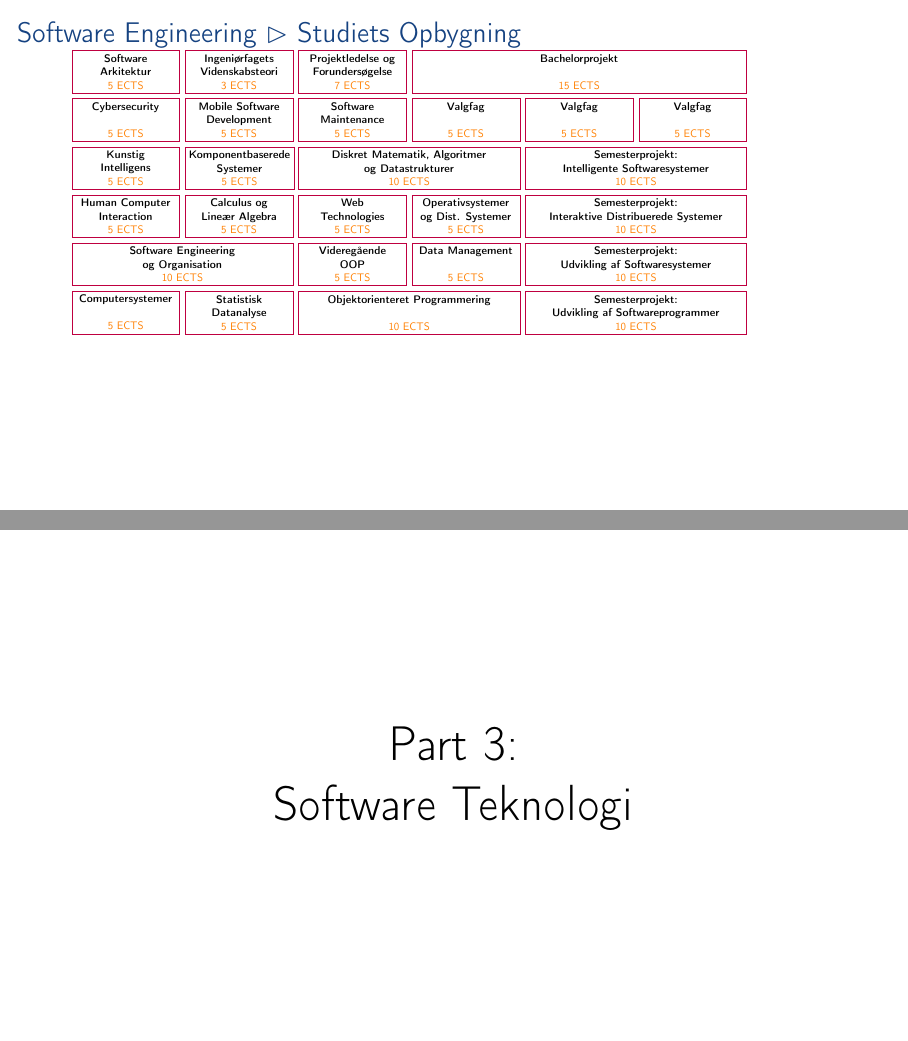
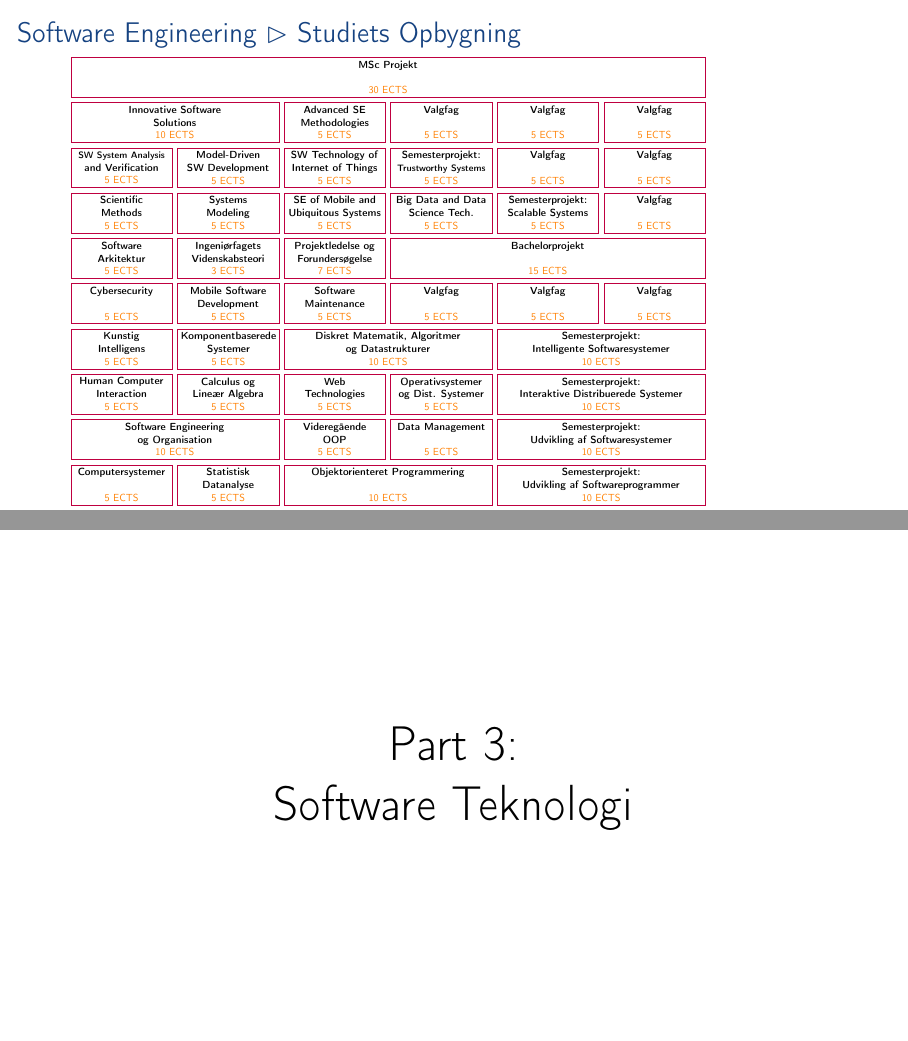
Before and after one commit to aslakjohansen/sdu-sest-student-visit, LaTeX slides (doc/uddannelser_presentation.tex, which reads doc/uddannelser_contents.tex): pages 24 and 25 of 26, joined at a grey line. Compiled offline with pdfLaTeX.

Commit message:
Added the MSc education as well

```diff
--- a/doc/uddannelser_contents.tex
+++ b/doc/uddannelser_contents.tex
@@ -224,14 +224,14 @@
   \frametitle{Software Engineering $\vartriangleright$ Studiets Opbygning}
   \vspace{-2mm}
 
-  \scalebox{0.5}{
+  \scalebox{0.47}{
     \begin{tikzpicture}[remember picture,overlay]
       \newcommand{\cellwidth}[0]{3.8cm}
       \newcommand{\cellheight}[0]{1.5cm}
       \newcommand{\cellspacing}[0]{2mm}
       \newcommand{\width}[0]{(4*\cellwidth+3*\cellspacing)}
       \newcommand{\ewidth}[0]{(\width+0.8mm)}
-      \newcommand{\height}[0]{9cm}
+      \newcommand{\height}[0]{16cm}
       \newcommand{\xoffset}[0]{6mm}
       \newcommand{\yoffset}[0]{-\height}
 
@@ -289,14 +289,40 @@
       \entry{mobile}{5}{1}{2}{\textbf{Mobile Software}\\\textbf{Development}}{5};
       \entry{maint}{5}{2}{3}{\textbf{Software}\\\textbf{Maintenance}}{5};
       \entry{valgI}{5}{3}{4}{\textbf{Valgfag}\\\textbf{}}{5};
-      \entry{valgI}{5}{4}{5}{\textbf{Valgfag}\\\textbf{}}{5};
-      \entry{valgI}{5}{5}{6}{\textbf{Valgfag}\\\textbf{}}{5};
+      \entry{valgII}{5}{4}{5}{\textbf{Valgfag}\\\textbf{}}{5};
+      \entry{valgIII}{5}{5}{6}{\textbf{Valgfag}\\\textbf{}}{5};
 
       % sem6
       \entry{arch}{6}{0}{1}{\textbf{Software}\\\textbf{Arkitektur}}{5};
       \entry{teori}{6}{1}{2}{\textbf{Ingeniørfagets}\\\textbf{Videnskabsteori}}{3};
       \entry{ledelse}{6}{2}{3}{\textbf{Projektledelse og}\\\textbf{Forundersøgelse}}{7};
       \entry{bsc}{6}{3}{6}{\textbf{Bachelorprojekt}\\\textbf{}}{15};
+
+      % sem7
+      \entry{sci}{7}{0}{1}{\textbf{Scientific}\\\textbf{Methods}}{5};
+      \entry{model}{7}{1}{2}{\textbf{Systems}\\\textbf{Modeling}}{5};
+      \entry{ubiq}{7}{2}{3}{\textbf{SE of Mobile and}\\\textbf{Ubiquitous Systems}}{5};
+      \entry{bigdata}{7}{3}{4}{\textbf{Big Data and Data}\\\textbf{Science Tech.}}{5};
+      \entry{semVII}{7}{4}{5}{\textbf{Semesterprojekt:}\\\textbf{Scalable Systems }}{5};
+      \entry{valgIV}{7}{5}{6}{\textbf{Valgfag}\\\textbf{}}{5};
+
+      % sem8
+      \entry{analver}{8}{0}{1}{\textbf{\scalebox{0.9}{SW System Analysis}}\\\textbf{and Verification}}{5};
+      \entry{modeldriven}{8}{1}{2}{\textbf{Model-Driven}\\\textbf{SW Development}}{5};
+      \entry{iot}{8}{2}{3}{\textbf{SW Technology of}\\\textbf{Internet of Things}}{5};
+      \entry{semIIX}{8}{3}{4}{\textbf{Semesterprojekt:}\\\textbf{\scalebox{0.9}{Trustworthy Systems}}}{5};
+      \entry{valgV}{8}{4}{5}{\textbf{Valgfag}\\\textbf{}}{5};
+      \entry{valgVI}{8}{5}{6}{\textbf{Valgfag}\\\textbf{}}{5};
+
+      % sem9
+      \entry{inno}{9}{0}{2}{\textbf{Innovative Software}\\\textbf{Solutions}}{10};
+      \entry{adv}{9}{2}{3}{\textbf{Advanced SE}\\\textbf{Methodologies}}{5};
+      \entry{valgVII}{9}{3}{4}{\textbf{Valgfag}\\\textbf{}}{5};
+      \entry{valgIIX}{9}{4}{5}{\textbf{Valgfag}\\\textbf{}}{5};
+      \entry{valgIX}{9}{5}{6}{\textbf{Valgfag}\\\textbf{}}{5};
+
+      % sem10
+      \entry{msc}{10}{0}{6}{\textbf{MSc Projekt}\\\textbf{}}{30};
     \end{tikzpicture}
   }
 \end{frame}
```
